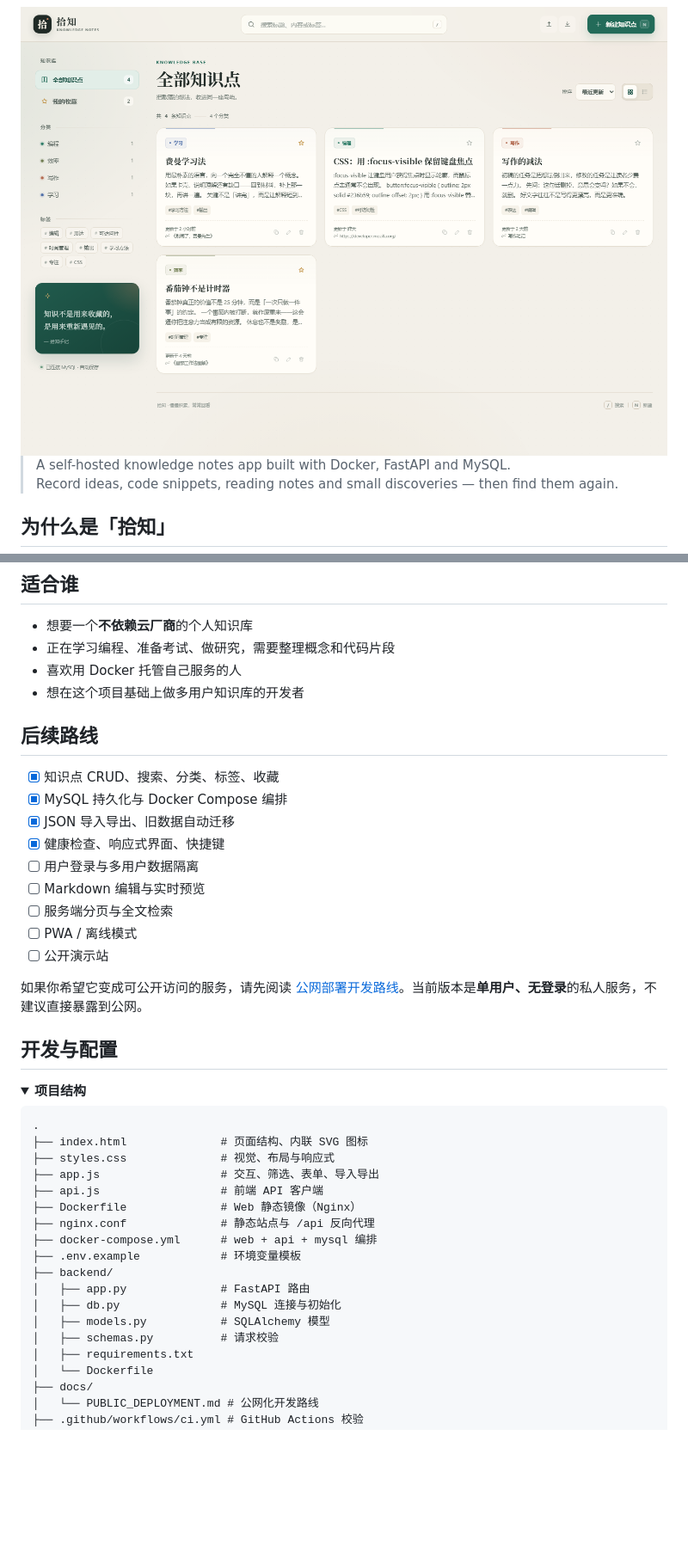
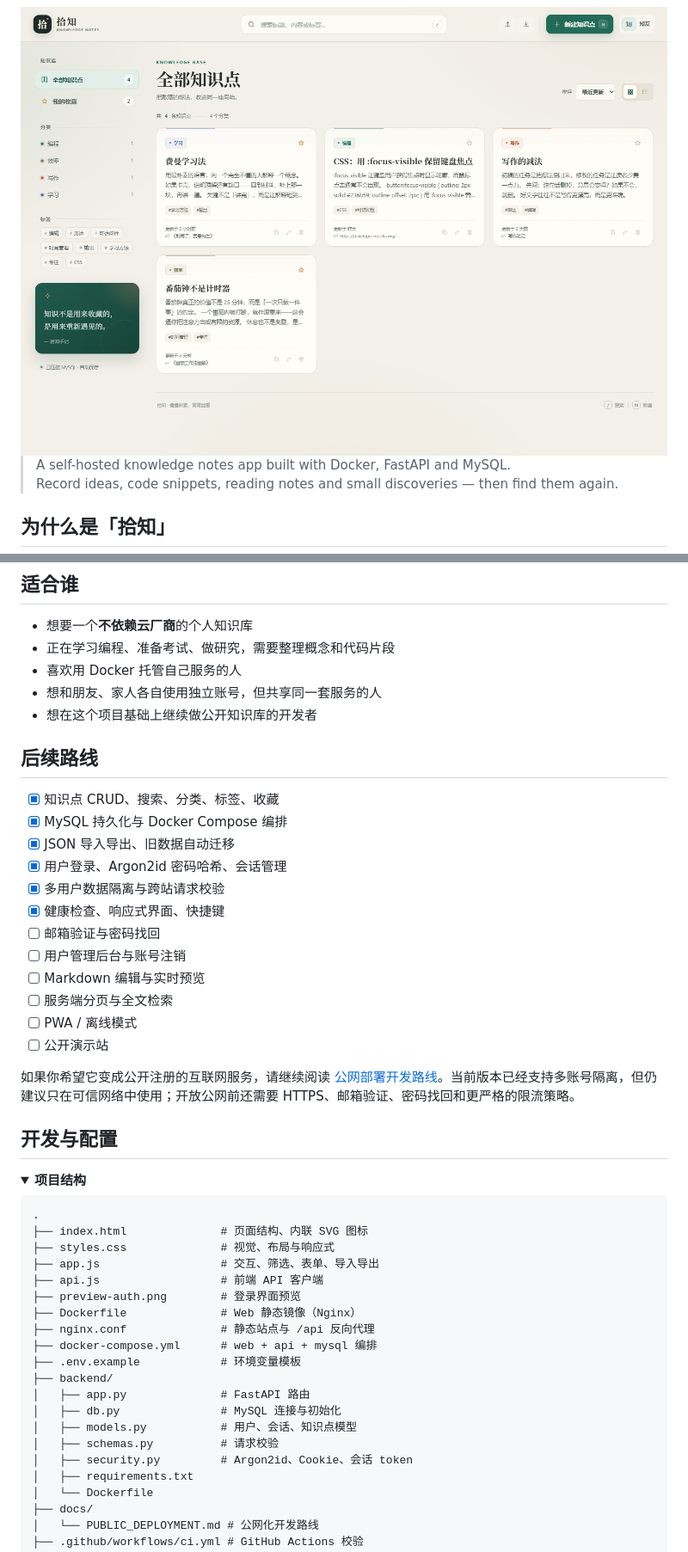
Before and after one commit to jaker-fk/shizhi, a Markdown page: README.md, 2 parts joined by grey strips. Shown at 86% size. GitHub-like rendering; pictures changed too: preview.png; folded sections open; blank space fills up the shorter version.

Commit message:
feat: add user auth and multi-user data isolation

```diff
--- a/README.md
+++ b/README.md
@@ -136,21 +158,25 @@ docker compose exec -T mysql sh -c \
 - 想要一个**不依赖云厂商**的个人知识库
 - 正在学习编程、准备考试、做研究，需要整理概念和代码片段
 - 喜欢用 Docker 托管自己服务的人
-- 想在这个项目基础上做多用户知识库的开发者
+- 想和朋友、家人各自使用独立账号，但共享同一套服务的人
+- 想在这个项目基础上继续做公开知识库的开发者
 
 ## 后续路线
 
 - [x] 知识点 CRUD、搜索、分类、标签、收藏
 - [x] MySQL 持久化与 Docker Compose 编排
 - [x] JSON 导入导出、旧数据自动迁移
+- [x] 用户登录、Argon2id 密码哈希、会话管理
+- [x] 多用户数据隔离与跨站请求校验
 - [x] 健康检查、响应式界面、快捷键
-- [ ] 用户登录与多用户数据隔离
+- [ ] 邮箱验证与密码找回
+- [ ] 用户管理后台与账号注销
 - [ ] Markdown 编辑与实时预览
 - [ ] 服务端分页与全文检索
 - [ ] PWA / 离线模式
 - [ ] 公开演示站
 
-如果你希望它变成可公开访问的服务，请先阅读 [公网部署开发路线](docs/PUBLIC_DEPLOYMENT.md)。当前版本是**单用户、无登录**的私人服务，不建议直接暴露到公网。
+如果你希望它变成公开注册的互联网服务，请继续阅读 [公网部署开发路线](docs/PUBLIC_DEPLOYMENT.md)。当前版本已经支持多账号隔离，但仍建议只在可信网络中使用；开放公网前还需要 HTTPS、邮箱验证、密码找回和更严格的限流策略。
 
 ## 开发与配置
 
@@ -163,6 +189,7 @@ docker compose exec -T mysql sh -c \
 ├── styles.css              # 视觉、布局与响应式
 ├── app.js                  # 交互、筛选、表单、导入导出
 ├── api.js                  # 前端 API 客户端
+├── preview-auth.png        # 登录界面预览
 ├── Dockerfile              # Web 静态镜像（Nginx）
 ├── nginx.conf              # 静态站点与 /api 反向代理
 ├── docker-compose.yml      # web + api + mysql 编排
@@ -170,8 +197,9 @@ docker compose exec -T mysql sh -c \
 ├── backend/
 │   ├── app.py              # FastAPI 路由
 │   ├── db.py               # MySQL 连接与初始化
-│   ├── models.py           # SQLAlchemy 模型
+│   ├── models.py           # 用户、会话、知识点模型
 │   ├── schemas.py          # 请求校验
+│   ├── security.py         # Argon2id、Cookie、会话 token
 │   ├── requirements.txt
 │   └── Dockerfile
 ├── docs/
```
Also changed, not shown: other parts of README.md (+37 -8 lines), docs/PUBLIC_DEPLOYMENT.md (+146 -189 lines), preview-auth.png (added), 16 other files.
